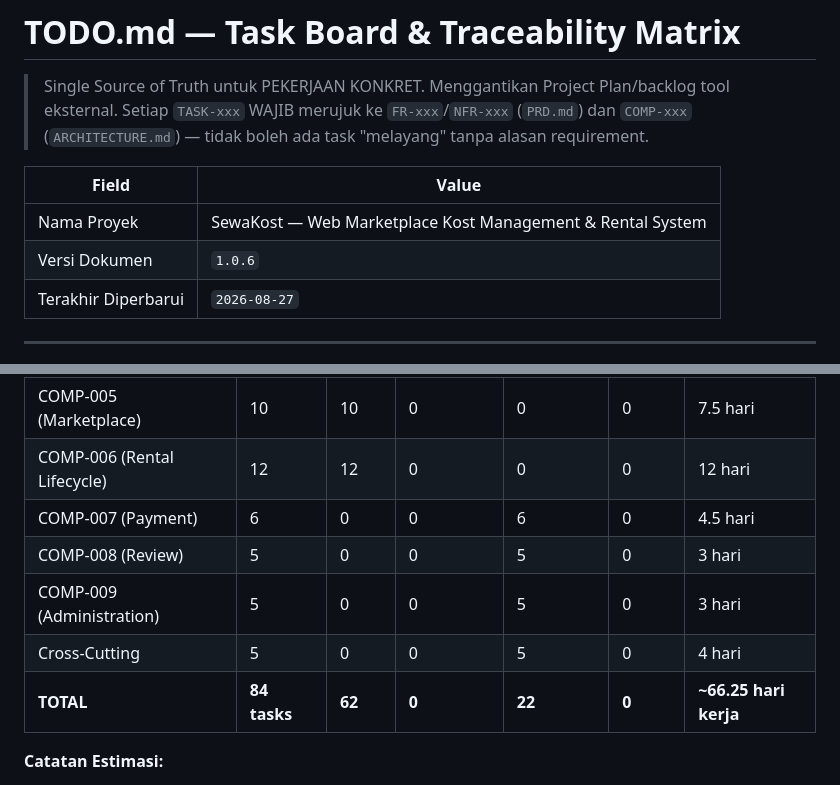
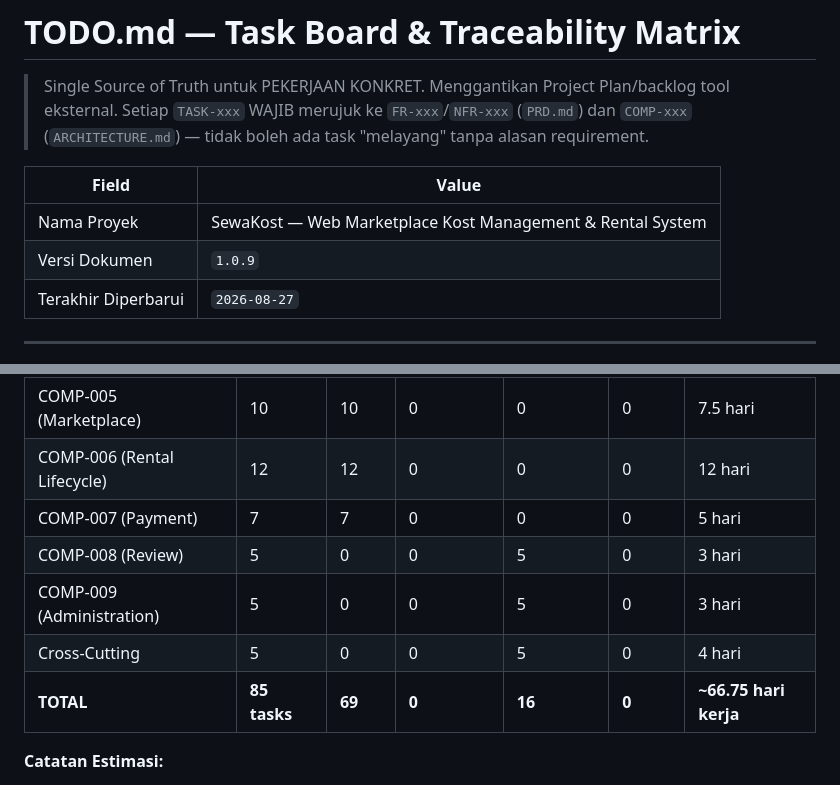
Before and after one commit to Nextraile/UKK, a Markdown page: TODO.md, 2 parts joined by grey strips. GitHub-like rendering.

```diff
--- a/TODO.md
+++ b/TODO.md
@@ -6,7 +6,7 @@
 | Field | Value |
 |---|---|
 | Nama Proyek | SewaKost — Web Marketplace Kost Management & Rental System |
-| Versi Dokumen | `1.0.6` |
+| Versi Dokumen | `1.0.9` |
 | Terakhir Diperbarui | `2026-08-27` |
 
 ---
@@ -281,11 +285,11 @@ Lihat definisi **Definition of Ready** & **Definition of Done** lengkap di `WORK
 | COMP-004 (Room Inventory) | 9 | 9 | 0 | 0 | 0 | 7.5 hari |
 | COMP-005 (Marketplace) | 10 | 10 | 0 | 0 | 0 | 7.5 hari |
 | COMP-006 (Rental Lifecycle) | 12 | 12 | 0 | 0 | 0 | 12 hari |
-| COMP-007 (Payment) | 6 | 0 | 0 | 6 | 0 | 4.5 hari |
+| COMP-007 (Payment) | 7 | 7 | 0 | 0 | 0 | 5 hari |
 | COMP-008 (Review) | 5 | 0 | 0 | 5 | 0 | 3 hari |
 | COMP-009 (Administration) | 5 | 0 | 0 | 5 | 0 | 3 hari |
 | Cross-Cutting | 5 | 0 | 0 | 5 | 0 | 4 hari |
-| **TOTAL** | **84 tasks** | **62** | **0** | **22** | **0** | **~66.25 hari kerja** |
+| **TOTAL** | **85 tasks** | **69** | **0** | **16** | **0** | **~66.75 hari kerja** |
 
 **Catatan Estimasi:**
 - Total **~66.25 hari kerja** untuk 1 developer (solo work)
```
Also changed, not shown: other parts of TODO.md (+16 -9 lines).
